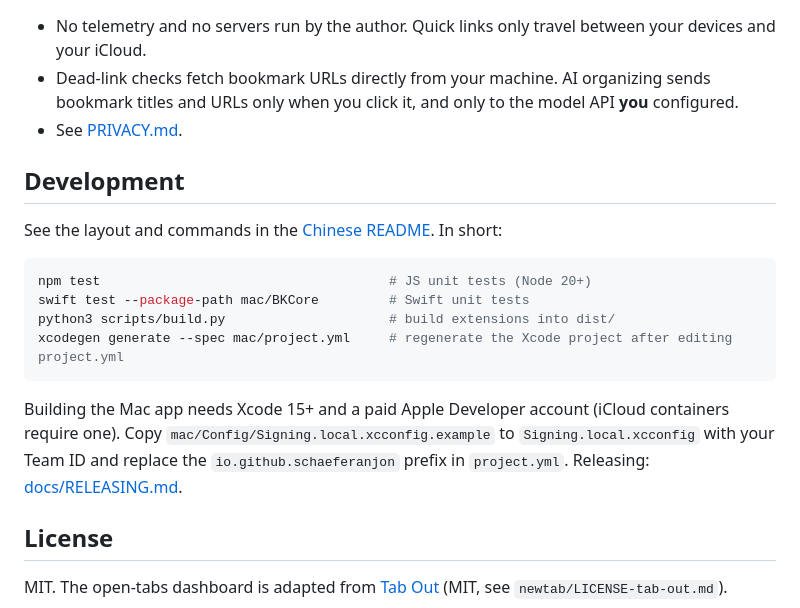
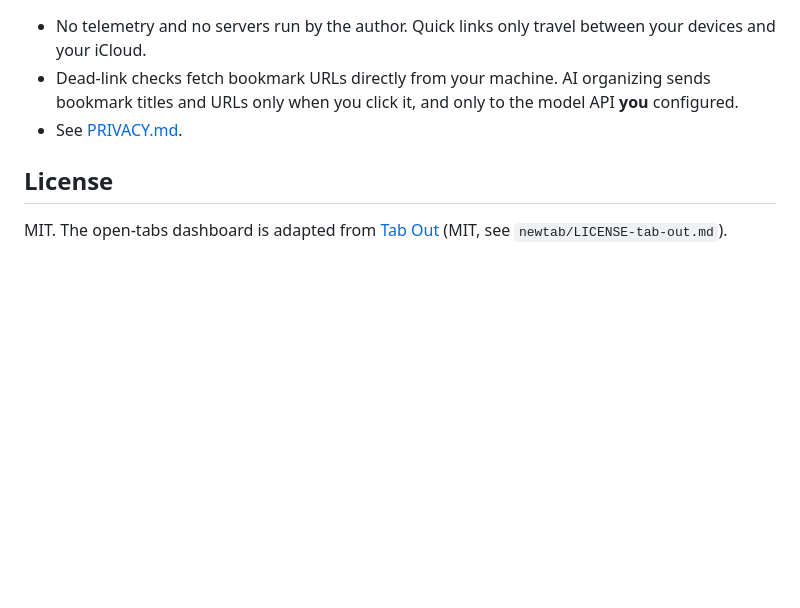
Before and after one commit to SchaeferAnjon/bookmark, a Markdown page: README.en.md, the part around the change. GitHub-like rendering; blank space fills up the shorter version.

````diff
--- a/README.en.md
+++ b/README.en.md
@@ -60,19 +60,6 @@ Safari extension ──extension message─┘
 - Dead-link checks fetch bookmark URLs directly from your machine. AI organizing sends bookmark titles and URLs only when you click it, and only to the model API **you** configured.
 - See [PRIVACY.md](PRIVACY.md).
 
-## Development
-
-See the layout and commands in the [Chinese README](README.md#开发). In short:
-
-```bash
-npm test                                     # JS unit tests (Node 20+)
-swift test --package-path mac/BKCore         # Swift unit tests
-python3 scripts/build.py                     # build extensions into dist/
-xcodegen generate --spec mac/project.yml     # regenerate the Xcode project after editing project.yml
-```
-
-Building the Mac app needs Xcode 15+ and a paid Apple Developer account (iCloud containers require one). Copy `mac/Config/Signing.local.xcconfig.example` to `Signing.local.xcconfig` with your Team ID and replace the `io.github.schaeferanjon` prefix in `project.yml`. Releasing: [docs/RELEASING.md](docs/RELEASING.md).
-
 ## License
 
 MIT. The open-tabs dashboard is adapted from [Tab Out](https://github.com/zarazhangrui/tab-out) (MIT, see `newtab/LICENSE-tab-out.md`).
````
Also changed, not shown: README.md (+0 -29 lines).
